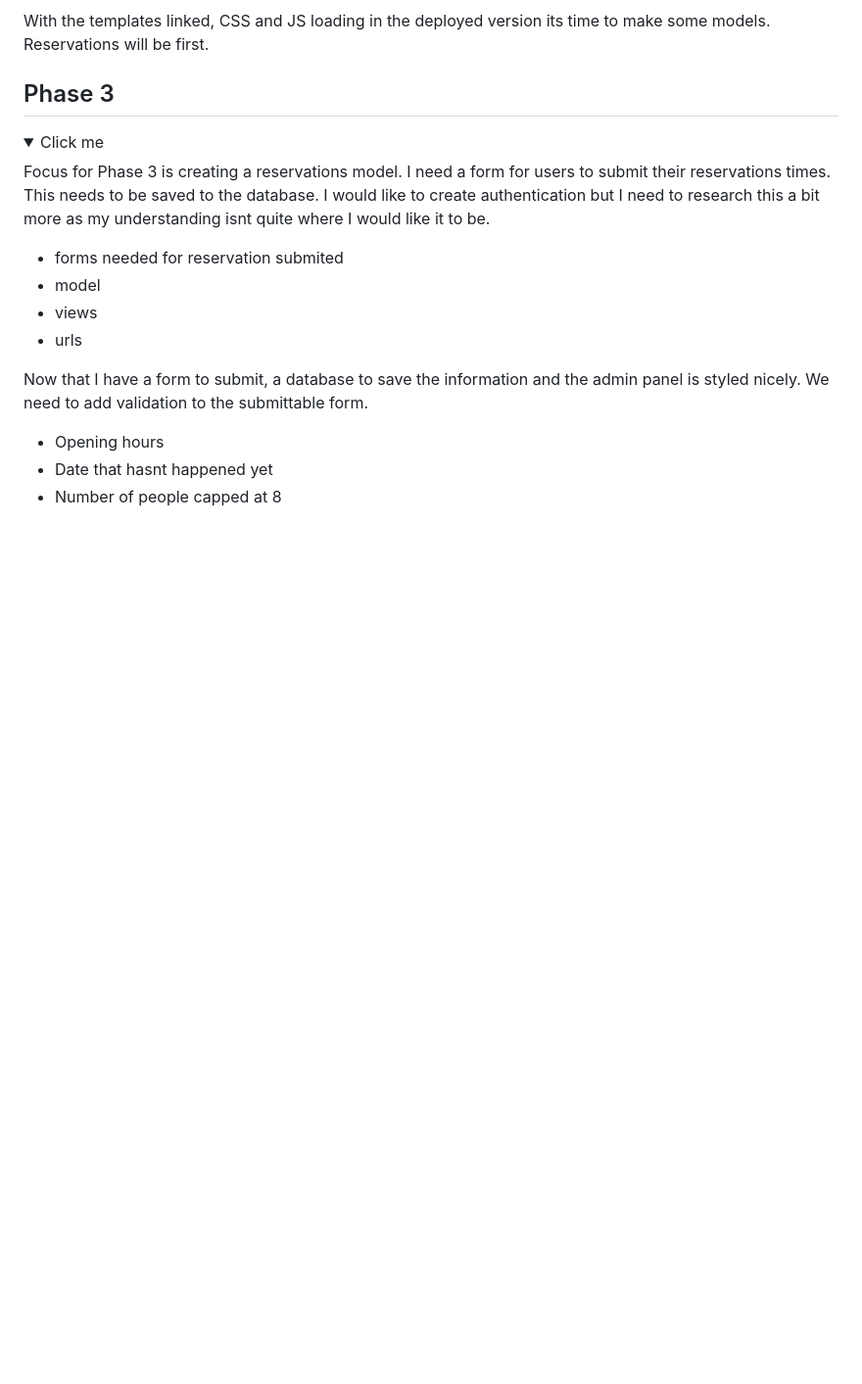
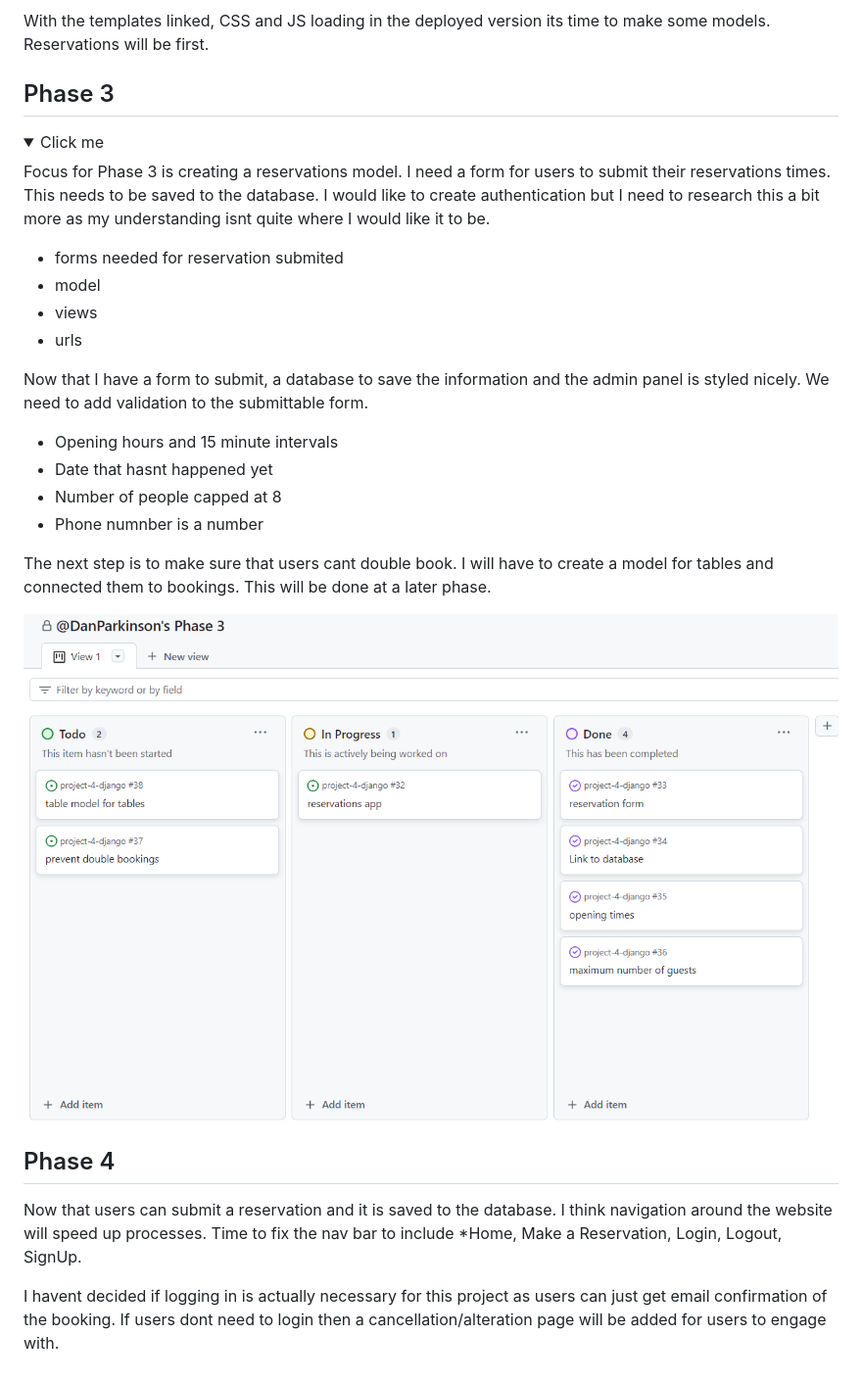
Before and after one commit to DanParkinson/project-4-django, a Markdown page: AGILE.md, the part around the change. Shown: that part at 98% size. GitHub-like rendering; pictures changed too: docs/agile/phase3.png (added); folded sections open; blank space fills up the shorter version.

Commit message:
AGILE.md Phase 3 finished. Phase 4 began

```diff
--- a/AGILE.md
+++ b/AGILE.md
@@ -62,9 +62,18 @@ Focus for Phase 3 is creating a reservations model. I need a form for users to s
 
 Now that I have a form to submit, a database to save the information and the admin panel is styled nicely. We need to add validation to the submittable form.
 
-- Opening hours
+- Opening hours and 15 minute intervals
 - Date that hasnt happened yet
 - Number of people capped at 8
+- Phone numnber is a number
 
+The next step is to make sure that users cant double book. I will have to create a model for tables and connected them to bookings. This will be done at a later phase.
 
+![Phase3](docs/agile/phase3.png)
 </details>
+
+## Phase 4
+
+Now that users can submit a reservation and it is saved to the database. I think navigation around the website will speed up processes. Time to fix the nav bar to include *Home, Make a Reservation, Login, Logout, SignUp.
+
+I havent decided if logging in is actually necessary for this project as users can just get email confirmation of the booking. If users dont need to login then a cancellation/alteration page will be added for users to engage with.
```
